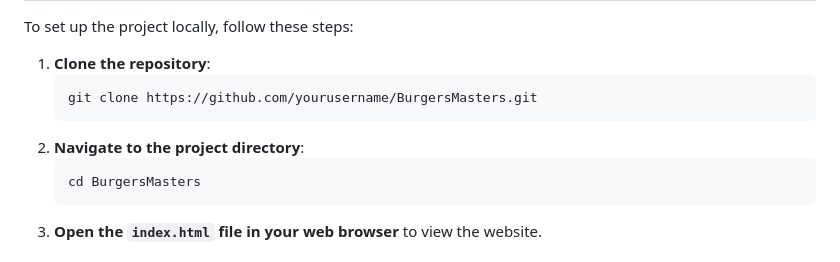
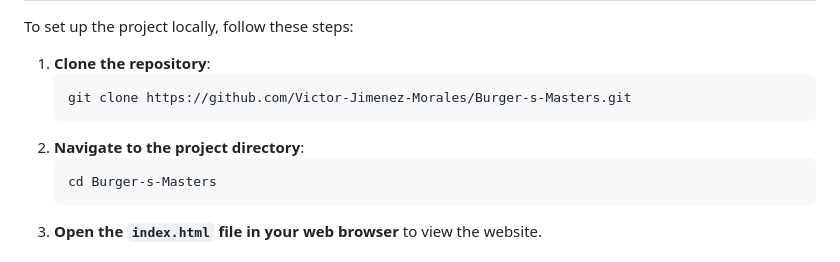
Before and after one commit to Victor-Jimenez-Morales/Burger-s-Masters, a Markdown page: README.md, the part around the change. GitHub-like rendering.

```diff
--- a/README.md
+++ b/README.md
@@ -40,9 +40,9 @@ Burger's Masters/
             <p>To set up the project locally, follow these steps:</p>
             <ol>
                 <li><strong>Clone the repository</strong>:
-                <pre><code>git clone https://github.com/yourusername/BurgersMasters.git</code></pre></li>
+                <pre><code>git clone https://github.com/Victor-Jimenez-Morales/Burger-s-Masters.git</code></pre></li>
                 <li><strong>Navigate to the project directory</strong>:
-                <pre><code>cd BurgersMasters</code></pre></li>
+                <pre><code>cd Burger-s-Masters</code></pre></li>
                 <li><strong>Open the <code>index.html</code> file in your web browser</strong> to view the website.</li>
             </ol>
             <h2 id="usage">Usage</h2>
```
